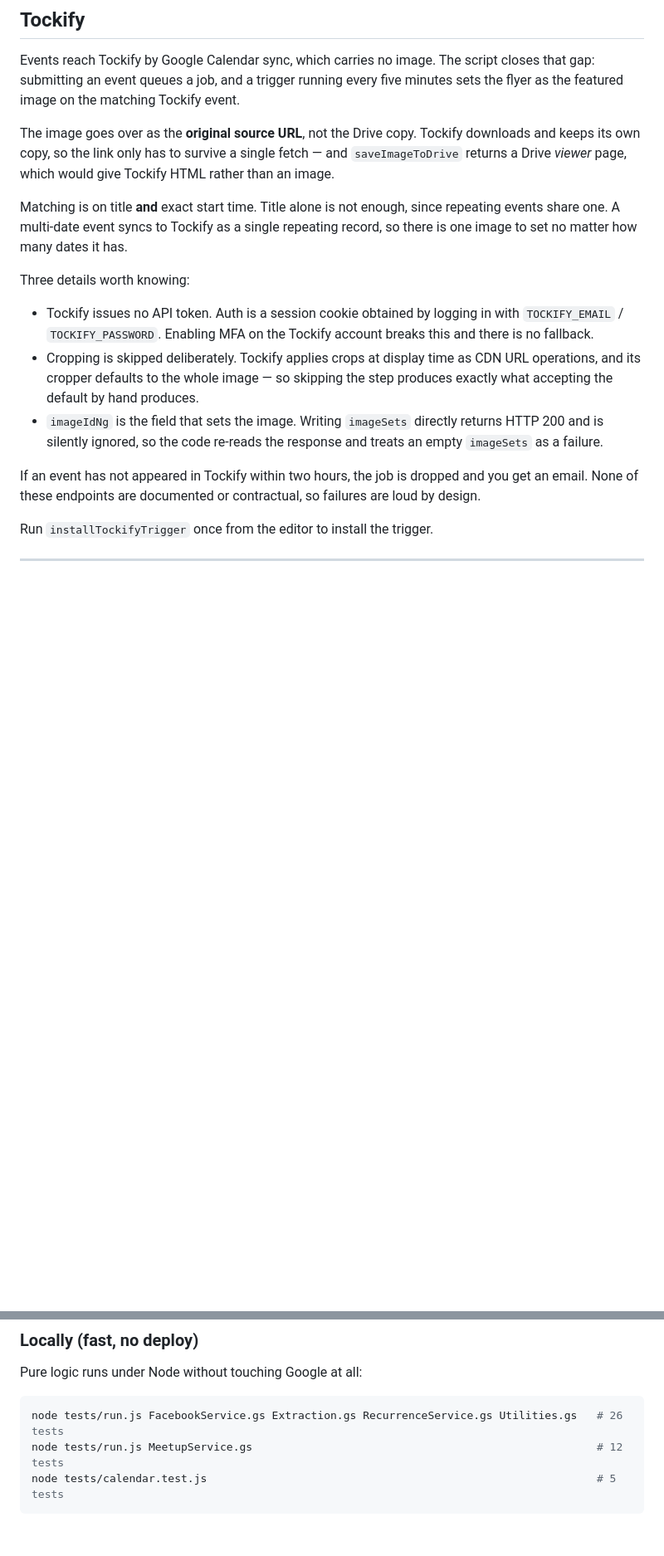
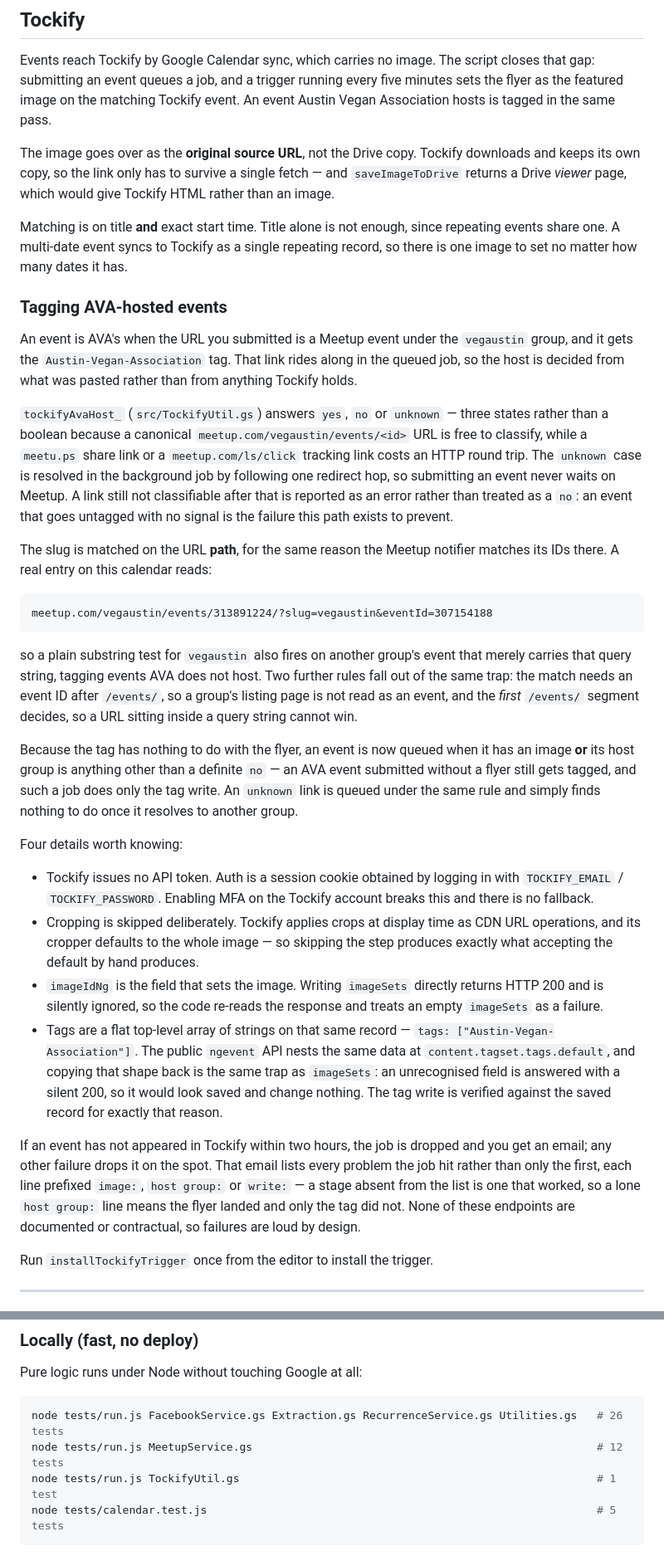
Before and after one commit to mymikemiller/event-automation, a Markdown page: README.md, 2 parts joined by grey strips. Shown at 83% size. GitHub-like rendering; blank space fills up the shorter version.

Commit message:
docs: document the Austin Vegan Association tag
The Tockify section described an image-only job. It now covers the tag: what
gets tagged and how the host group is decided, why tockifyAvaHost_ answers
three states rather than a boolean, and where the redirect fetch for the
'unknown' case happens.

The path-matching trap is written out with the real calendar URL that motivates
it — meetup.com/vegaustin/events/313891224/?slug=vegaustin&eventId=307154188 —
alongside the two rules that fall out of it: an event ID is required, and the
first /events/ segment decides. It is the same trap the Meetup notifier section
already documents for event IDs, so it points there rather than re-arguing it.

The flat `tags` array goes in the bullet list next to `imageIdNg`, because they
are one class of trap: this endpoint answers an unrecognised field with a silent
200, so the public ngevent API's nested content.tagset.tags.default would look
saved and change nothing. A reader who has understood one bullet has understood
the other. Recorded from the live probe's answer, not the public API's shape.

Also: a tag-only job is now possible, so the enqueue gate is stated (image OR a
host group that is not a definite 'no'); the failure paragraph names the
`image:` / `host group:` / `write:` prefixes and the invariant that reads them —
a stage absent from the list is a stage that worked, which is what tells the
operator the flyer landed when only the tag did not.

Test inventory: added the four Tockify editor-run tests, two of them new on this
branch. The table claims to list what is available and had never carried the
login and upload ones. Scoped the `[TEST]` events note to CalendarService, whose
tests are the only ones that create them.

Test counts re-run rather than assumed: 26, 12 and 5 are all still accurate.
TockifyUtil.gs was missing from that list and is added at 1 test — the file's
whole suite is one test_tockifyUtil function.

Co-Authored-By: Claude Opus 5 <noreply@anthropic.com>

````diff
--- a/README.md
+++ b/README.md
@@ -98,6 +98,7 @@ the event text in by hand.
 Events reach Tockify by Google Calendar sync, which carries no image. The script
 closes that gap: submitting an event queues a job, and a trigger running every
 five minutes sets the flyer as the featured image on the matching Tockify event.
+An event Austin Vegan Association hosts is tagged in the same pass.
 
 The image goes over as the **original source URL**, not the Drive copy. Tockify
 downloads and keeps its own copy, so the link only has to survive a single
@@ -108,7 +109,42 @@ Matching is on title **and** exact start time. Title alone is not enough, since
 repeating events share one. A multi-date event syncs to Tockify as a single
 repeating record, so there is one image to set no matter how many dates it has.
 
-Three details worth knowing:
+### Tagging AVA-hosted events
+
+An event is AVA's when the URL you submitted is a Meetup event under the
+`vegaustin` group, and it gets the `Austin-Vegan-Association` tag. That link
+rides along in the queued job, so the host is decided from what was pasted
+rather than from anything Tockify holds.
+
+`tockifyAvaHost_` (`src/TockifyUtil.gs`) answers `yes`, `no` or `unknown` —
+three states rather than a boolean because a canonical
+`meetup.com/vegaustin/events/<id>` URL is free to classify, while a `meetu.ps`
+share link or a `meetup.com/ls/click` tracking link costs an HTTP round trip.
+The `unknown` case is resolved in the background job by following one redirect
+hop, so submitting an event never waits on Meetup. A link still not classifiable
+after that is reported as an error rather than treated as a `no`: an event that
+goes untagged with no signal is the failure this path exists to prevent.
+
+The slug is matched on the URL **path**, for the same reason the Meetup notifier
+matches its IDs there. A real entry on this calendar reads:
+
+```
+meetup.com/vegaustin/events/313891224/?slug=vegaustin&eventId=307154188
+```
+
+so a plain substring test for `vegaustin` also fires on another group's event
+that merely carries that query string, tagging events AVA does not host. Two
+further rules fall out of the same trap: the match needs an event ID after
+`/events/`, so a group's listing page is not read as an event, and the *first*
+`/events/` segment decides, so a URL sitting inside a query string cannot win.
+
+Because the tag has nothing to do with the flyer, an event is now queued when it
+has an image **or** its host group is anything other than a definite `no` — an
+AVA event submitted without a flyer still gets tagged, and such a job does only
+the tag write. An `unknown` link is queued under the same rule and simply finds
+nothing to do once it resolves to another group.
+
+Four details worth knowing:
 
 - Tockify issues no API token. Auth is a session cookie obtained by logging in
   with `TOCKIFY_EMAIL` / `TOCKIFY_PASSWORD`. Enabling MFA on the Tockify account
@@ -119,10 +155,20 @@ Three details worth knowing:
 - `imageIdNg` is the field that sets the image. Writing `imageSets` directly
   returns HTTP 200 and is silently ignored, so the code re-reads the response
   and treats an empty `imageSets` as a failure.
+- Tags are a flat top-level array of strings on that same record —
+  `tags: ["Austin-Vegan-Association"]`. The public `ngevent` API nests the same
+  data at `content.tagset.tags.default`, and copying that shape back is the same
+  trap as `imageSets`: an unrecognised field is answered with a silent 200, so it
+  would look saved and change nothing. The tag write is verified against the
+  saved record for exactly that reason.
 
 If an event has not appeared in Tockify within two hours, the job is dropped and
-you get an email. None of these endpoints are documented or contractual, so
-failures are loud by design.
+you get an email; any other failure drops it on the spot. That email lists every
+problem the job hit rather than only the first, each line prefixed `image:`,
+`host group:` or `write:` — a stage absent from the list is one that worked, so
+a lone `host group:` line means the flyer landed and only the tag did not. None
+of these endpoints are documented or contractual, so failures are loud by
+design.
 
 Run `installTockifyTrigger` once from the editor to install the trigger.
 
@@ -240,6 +286,7 @@ Pure logic runs under Node without touching Google at all:
 ```bash
 node tests/run.js FacebookService.gs Extraction.gs RecurrenceService.gs Utilities.gs   # 26 tests
 node tests/run.js MeetupService.gs                                                     # 12 tests
+node tests/run.js TockifyUtil.gs                                                       # 1 test
 node tests/calendar.test.js                                                            # 5 tests
 ```
 
````
Also changed, not shown: other parts of README.md (+6 -1 lines).
